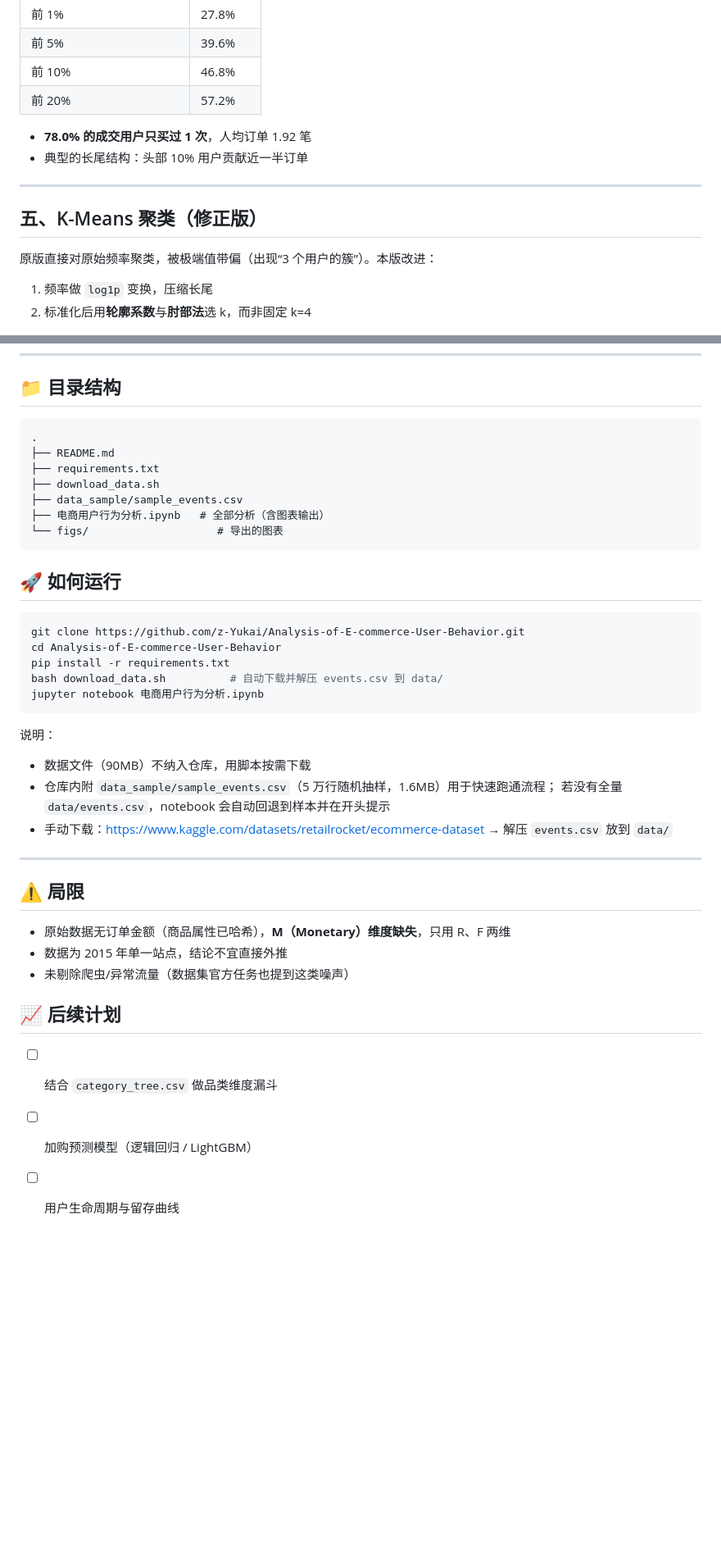
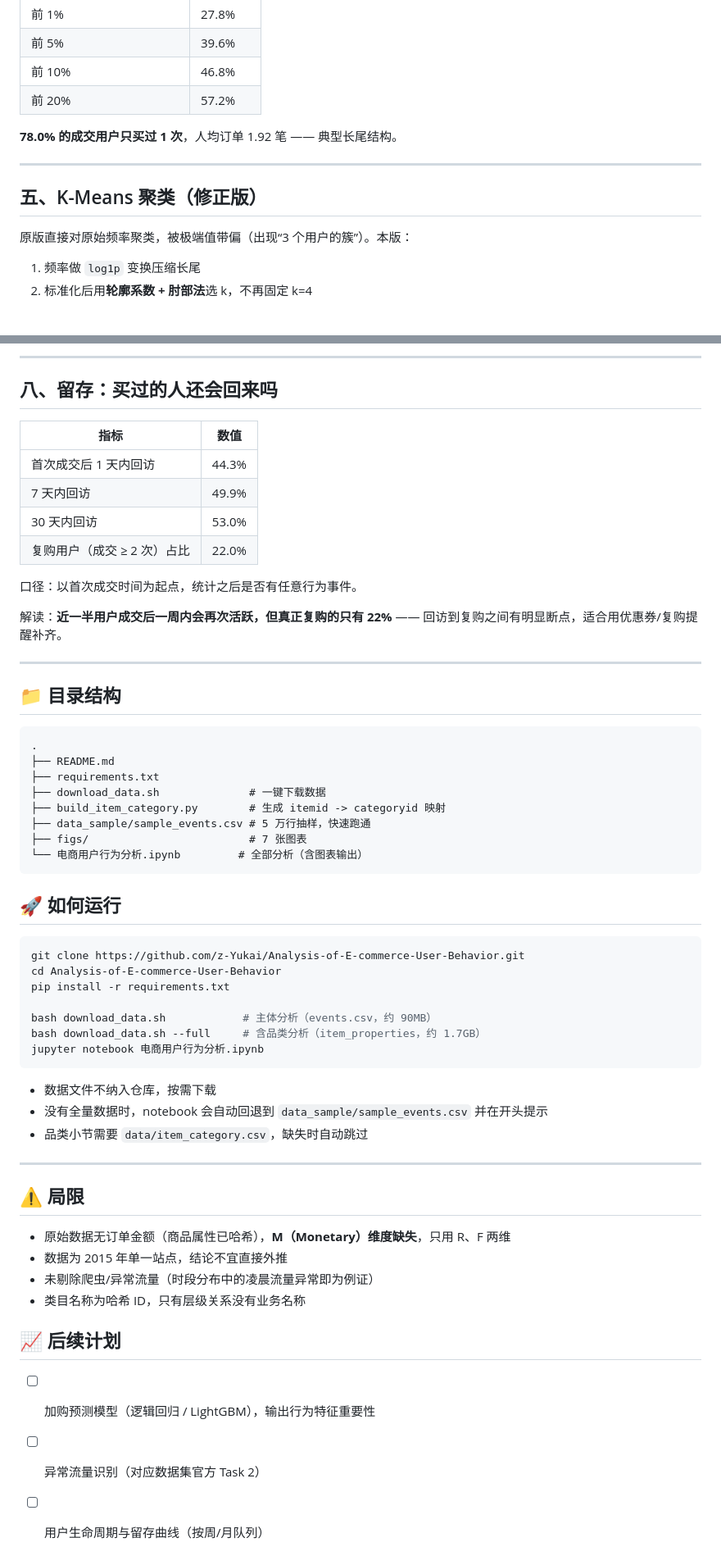
Before and after one commit to z-Yukai/Analysis-of-E-commerce-User-behavior, a Markdown page: README.md, 2 parts joined by grey strips. Shown at 82% size. GitHub-like rendering; blank space fills up the shorter version.

Commit message:
feat: 新增品类维度、时段分布、留存分析，补 3 张图表并重写 README

````diff
--- a/README.md
+++ b/README.md
@@ -86,17 +91,16 @@
 | 前 10% | 46.8% |
 | 前 20% | 57.2% |
 
-- **78.0% 的成交用户只买过 1 次**，人均订单 1.92 笔
-- 典型的长尾结构：头部 10% 用户贡献近一半订单
+**78.0% 的成交用户只买过 1 次**，人均订单 1.92 笔 —— 典型长尾结构。
 
 ---
 
 ## 五、K-Means 聚类（修正版）
 
-原版直接对原始频率聚类，被极端值带偏（出现“3 个用户的簇”）。本版改进：
+原版直接对原始频率聚类，被极端值带偏（出现“3 个用户的簇”）。本版：
 
-1. 频率做 `log1p` 变换，压缩长尾
-2. 标准化后用**轮廓系数**与**肘部法**选 k，而非固定 k=4
+1. 频率做 `log1p` 变换压缩长尾
+2. 标准化后用**轮廓系数 + 肘部法**选 k，不再固定 k=4
 
 ![聚类评估](figs/kmeans_eval.png)
 
@@ -119,13 +155,32 @@
+---
+
+## 八、留存：买过的人还会回来吗
+
+| 指标 | 数值 |
+|---|---|
+| 首次成交后 1 天内回访 | 44.3% |
+| 7 天内回访 | 49.9% |
+| 30 天内回访 | 53.0% |
+| 复购用户（成交 ≥ 2 次）占比 | 22.0% |
+
+口径：以首次成交时间为起点，统计之后是否有任意行为事件。
+
+解读：**近一半用户成交后一周内会再次活跃，但真正复购的只有 22%** ——
+回访到复购之间有明显断点，适合用优惠券/复购提醒补齐。
+
+---
+
 ## 📁 目录结构
 
 ```
 .
 ├── README.md
 ├── requirements.txt
-├── download_data.sh
-├── data_sample/sample_events.csv
-├── 电商用户行为分析.ipynb   # 全部分析（含图表输出）
-└── figs/                    # 导出的图表
+├── download_data.sh              # 一键下载数据
+├── build_item_category.py        # 生成 itemid -> categoryid 映射
+├── data_sample/sample_events.csv # 5 万行抽样，快速跑通
+├── figs/                         # 7 张图表
+└── 电商用户行为分析.ipynb         # 全部分析（含图表输出）
 ```
 
 ## 🚀 如何运行
@@ -134,16 +189,15 @@
 git clone https://github.com/z-Yukai/Analysis-of-E-commerce-User-Behavior.git
 cd Analysis-of-E-commerce-User-Behavior
 pip install -r requirements.txt
-bash download_data.sh          # 自动下载并解压 events.csv 到 data/
+
+bash download_data.sh            # 主体分析（events.csv，约 90MB）
+bash download_data.sh --full     # 含品类分析（item_properties，约 1.7GB）
 jupyter notebook 电商用户行为分析.ipynb
 ```
 
-说明：
-
-- 数据文件（90MB）不纳入仓库，用脚本按需下载
-- 仓库内附 `data_sample/sample_events.csv`（5 万行随机抽样，1.6MB）用于快速跑通流程；
-  若没有全量 `data/events.csv`，notebook 会自动回退到样本并在开头提示
-- 手动下载：https://www.kaggle.com/datasets/retailrocket/ecommerce-dataset → 解压 `events.csv` 放到 `data/`
+- 数据文件不纳入仓库，按需下载
+- 没有全量数据时，notebook 会自动回退到 `data_sample/sample_events.csv` 并在开头提示
+- 品类小节需要 `data/item_category.csv`，缺失时自动跳过
 
 ---
 
@@ -151,10 +205,11 @@ jupyter notebook 电商用户行为分析.ipynb
 
 - 原始数据无订单金额（商品属性已哈希），**M（Monetary）维度缺失**，只用 R、F 两维
 - 数据为 2015 年单一站点，结论不宜直接外推
-- 未剔除爬虫/异常流量（数据集官方任务也提到这类噪声）
+- 未剔除爬虫/异常流量（时段分布中的凌晨流量异常即为例证）
+- 类目名称为哈希 ID，只有层级关系没有业务名称
 
 ## 📈 后续计划
 
-- [ ] 结合 `category_tree.csv` 做品类维度漏斗
-- [ ] 加购预测模型（逻辑回归 / LightGBM）
-- [ ] 用户生命周期与留存曲线
+- [ ] 加购预测模型（逻辑回归 / LightGBM），输出行为特征重要性
+- [ ] 异常流量识别（对应数据集官方 Task 2）
+- [ ] 用户生命周期与留存曲线（按周/月队列）
````
Also changed, not shown: other parts of README.md (+45 -8 lines), figs/category.png (added), figs/hourly.png (added), 3 other files.
